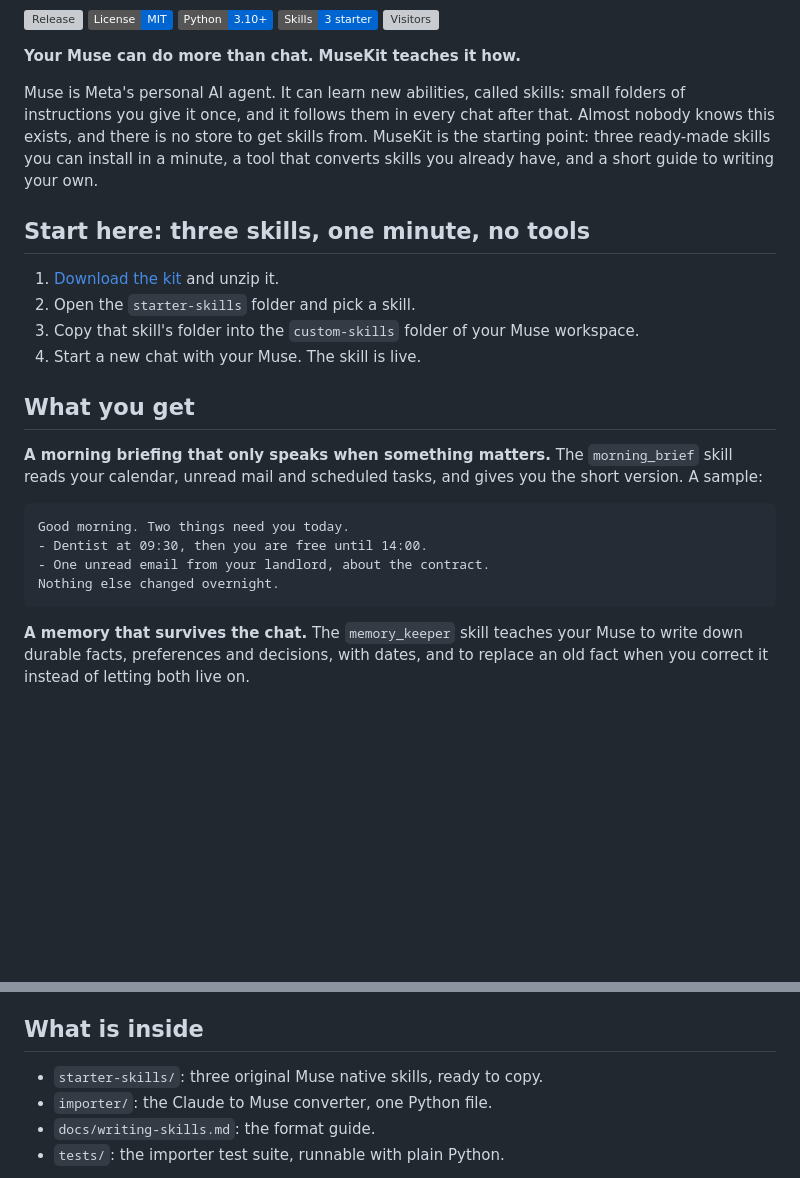
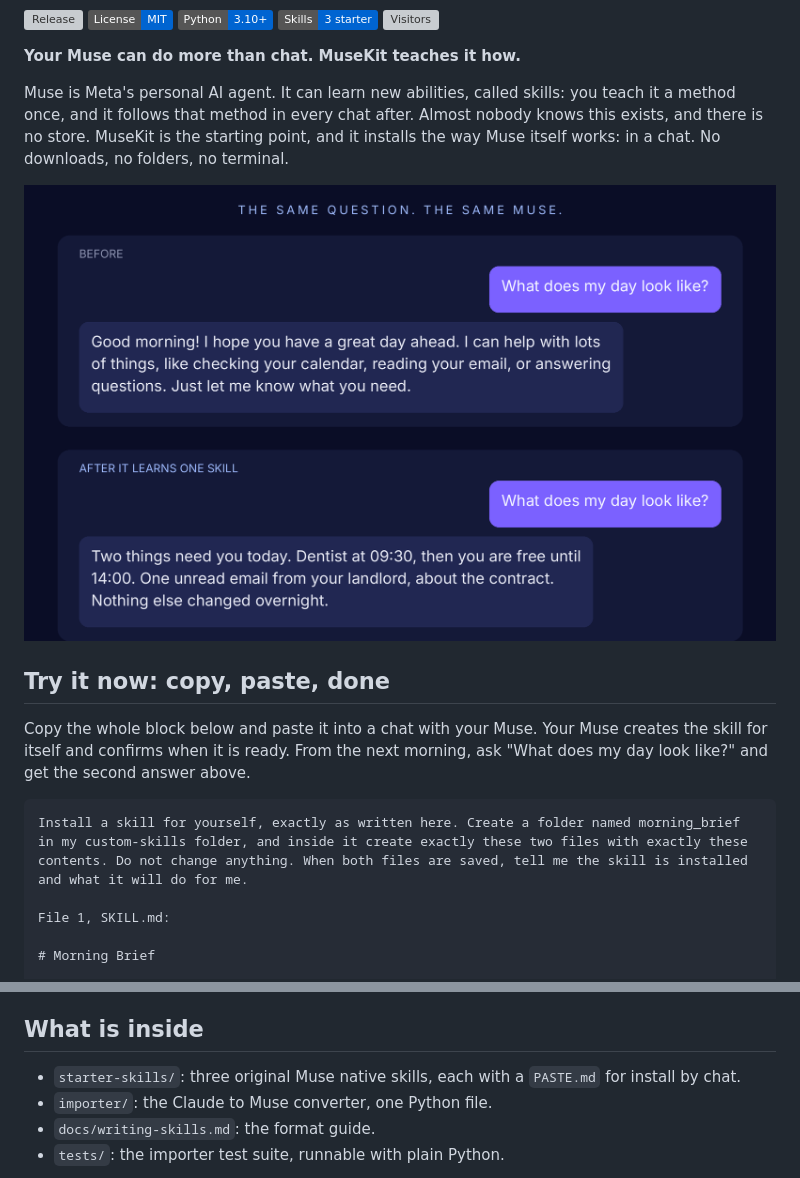
Before and after one commit to Dongdarealest/musekit, a Markdown page: README.md, 2 parts joined by grey strips. GitHub-like rendering; pictures changed too: assets/before-after.png (added); badges without logos; blank space fills up the shorter version; grey boxes are pictures that could not be loaded.

Commit message:
v0.2.0: install by chat, before and after demo

`````diff
--- a/README.md
+++ b/README.md
@@ -8,25 +8,18 @@
 
 **Your Muse can do more than chat. MuseKit teaches it how.**
 
-Muse is Meta's personal AI agent. It can learn new abilities, called skills: small folders of instructions you give it once, and it follows them in every chat after that. Almost nobody knows this exists, and there is no store to get skills from. MuseKit is the starting point: three ready-made skills you can install in a minute, a tool that converts skills you already have, and a short guide to writing your own.
+Muse is Meta's personal AI agent. It can learn new abilities, called skills: you teach it a method once, and it follows that method in every chat after. Almost nobody knows this exists, and there is no store. MuseKit is the starting point, and it installs the way Muse itself works: in a chat. No downloads, no folders, no terminal.
 
-## Start here: three skills, one minute, no tools
+![The same question, before and after one skill](assets/before-after.png)
 
-1. [Download the kit](https://github.com/Dongdarealest/musekit/releases/latest) and unzip it.
-2. Open the `starter-skills` folder and pick a skill.
-3. Copy that skill's folder into the `custom-skills` folder of your Muse workspace.
-4. Start a new chat with your Muse. The skill is live.
+## Try it now: copy, paste, done
 
-## What you get
+Copy the whole block below and paste it into a chat with your Muse. Your Muse creates the skill for itself and confirms when it is ready. From the next morning, ask "What does my day look like?" and get the second answer above.
 
-**A morning briefing that only speaks when something matters.** The `morning_brief` skill reads your calendar, unread mail and scheduled tasks, and gives you the short version. A sample:
+````text
+Install a skill for yourself, exactly as written here. Create a folder named morning_brief in my custom-skills folder, and inside it create exactly these two files with exactly these contents. Do not change anything. When both files are saved, tell me the skill is installed and what it will do for me.
 
-```
-Good morning. Two things need you today.
-- Dentist at 09:30, then you are free until 14:00.
-- One unread email from your landlord, about the contract.
-Nothing else changed overnight.
-```
+File 1, SKILL.md:
 
-**A memory that survives the chat.** The `memory_keeper` skill teaches your Muse to write down durable facts, preferences and decisions, with dates, and to replace an old fact when you correct it instead of letting both live on.
+# Morning Brief
 
@@ -57,7 +101,7 @@ Copy a starter skill, rename the folder, edit both files. The folder name and th
 
 ## What is inside
 
-- `starter-skills/`: three original Muse native skills, ready to copy.
+- `starter-skills/`: three original Muse native skills, each with a `PASTE.md` for install by chat.
 - `importer/`: the Claude to Muse converter, one Python file.
 - `docs/writing-skills.md`: the format guide.
 - `tests/`: the importer test suite, runnable with plain Python.
`````
Also changed, not shown: other parts of README.md (+52 -1 lines), CHANGELOG.md (+6 -0 lines), starter-skills/memory_keeper/PASTE.md (added, +49 -0 lines), starter-skills/morning_brief/PASTE.md (added, +53 -0 lines), starter-skills/watch_and_report/PASTE.md (added, +47 -0 lines).
